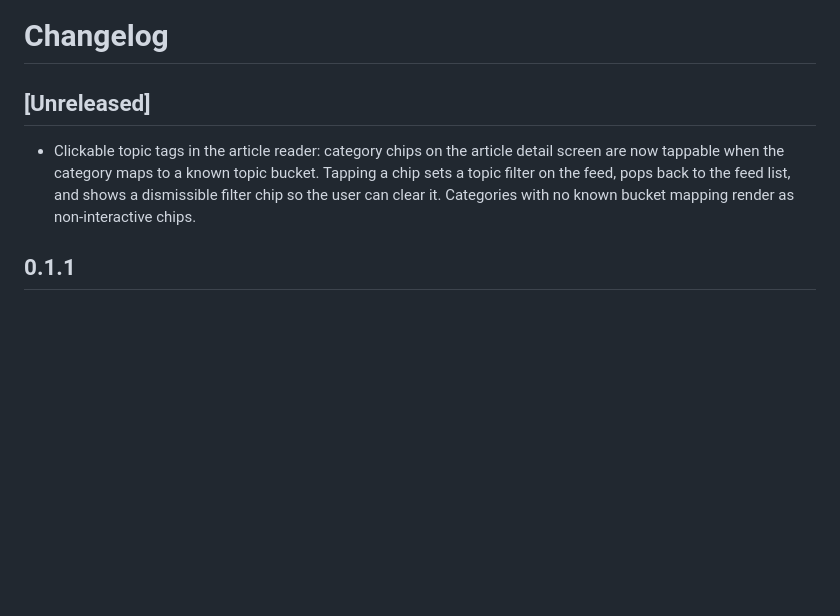
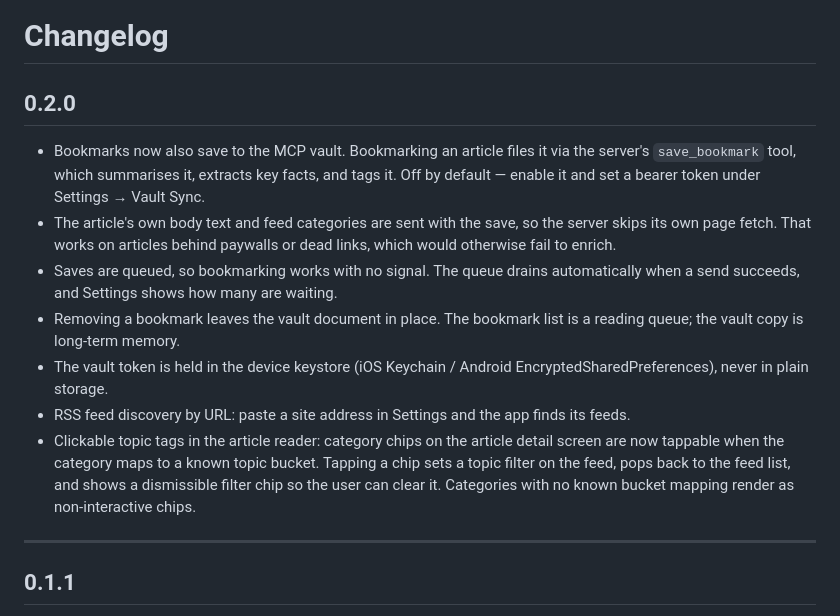
Before and after one commit to tendimensions/NewsReader, a Markdown page: CHANGELOG.md, the part around the change. Rendered like a GitHub page; blank space fills up the shorter version.

Commit message:
Add the 0.2.0 changelog entry
Releases the [Unreleased] section as 0.2.0 and documents the vault sync work,
which shipped without an entry.

Also adds the `---` separator after the section. The release-notes step extracts
everything from line 3 to the first `---`, and there was none between the top
three sections - so a build's Firebase release notes carried [Unreleased], 0.1.1
and 0.0.10 all at once. It now yields 0.2.0 alone.

Co-Authored-By: Claude Opus 5 <noreply@anthropic.com>

```diff
--- a/CHANGELOG.md
+++ b/CHANGELOG.md
@@ -1,8 +1,16 @@
 # Changelog
 
-## [Unreleased]
+## 0.2.0
 
+- Bookmarks now also save to the MCP vault. Bookmarking an article files it via the server's `save_bookmark` tool, which summarises it, extracts key facts, and tags it. Off by default — enable it and set a bearer token under Settings → Vault Sync.
+- The article's own body text and feed categories are sent with the save, so the server skips its own page fetch. That works on articles behind paywalls or dead links, which would otherwise fail to enrich.
+- Saves are queued, so bookmarking works with no signal. The queue drains automatically when a send succeeds, and Settings shows how many are waiting.
+- Removing a bookmark leaves the vault document in place. The bookmark list is a reading queue; the vault copy is long-term memory.
+- The vault token is held in the device keystore (iOS Keychain / Android EncryptedSharedPreferences), never in plain storage.
+- RSS feed discovery by URL: paste a site address in Settings and the app finds its feeds.
 - Clickable topic tags in the article reader: category chips on the article detail screen are now tappable when the category maps to a known topic bucket. Tapping a chip sets a topic filter on the feed, pops back to the feed list, and shows a dismissible filter chip so the user can clear it. Categories with no known bucket mapping render as non-interactive chips.
+
+---
 
 ## 0.1.1
 
```
